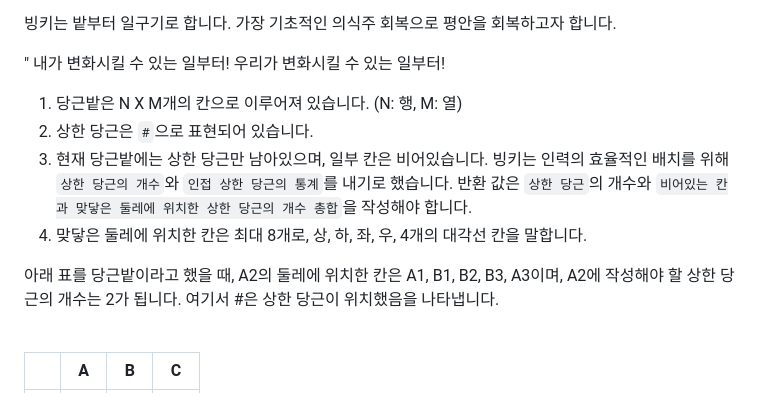
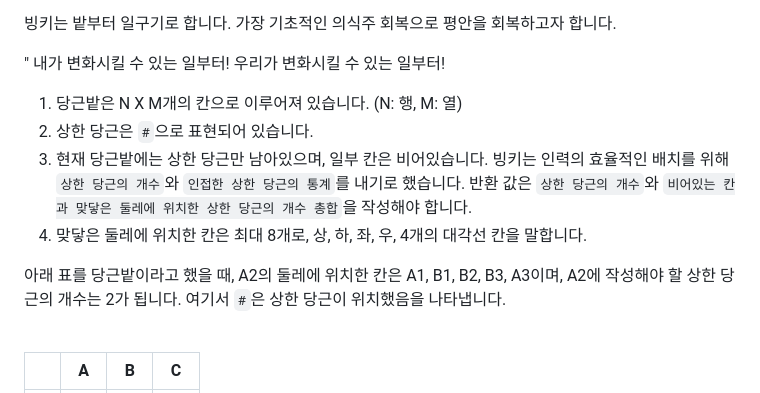
Before and after one commit to weniv/pythonbest20, a Markdown page: src/pages/question5.md, the part around one of its changes. Drawn GitHub-style.

Commit message:
Edit: 문항 오류 수정
비문 및 코드 블럭 수정

```diff
--- a/src/pages/question5.md
+++ b/src/pages/question5.md
@@ -16,10 +16,10 @@
 
 1. 당근밭은 N X M개의 칸으로 이루어져 있습니다. (N: 행, M: 열)
 2. 상한 당근은 `#`으로 표현되어 있습니다.
-3. 현재 당근밭에는 상한 당근만 남아있으며, 일부 칸은 비어있습니다. 빙키는 인력의 효율적인 배치를 위해 `상한 당근의 개수`와 `인접 상한 당근의 통계`를 내기로 했습니다. 반환 값은 `상한 당근`의 개수와 `비어있는 칸과 맞닿은 둘레에 위치한 상한 당근의 개수 총합`을 작성해야 합니다.
+3. 현재 당근밭에는 상한 당근만 남아있으며, 일부 칸은 비어있습니다. 빙키는 인력의 효율적인 배치를 위해 `상한 당근의 개수`와 `인접한 상한 당근의 통계`를 내기로 했습니다. 반환 값은 `상한 당근의 개수`와 `비어있는 칸과 맞닿은 둘레에 위치한 상한 당근의 개수 총합`을 작성해야 합니다.
 4. 맞닿은 둘레에 위치한 칸은 최대 8개로, 상, 하, 좌, 우, 4개의 대각선 칸을 말합니다.
 
-아래 표를 당근밭이라고 했을 때, A2의 둘레에 위치한 칸은 A1, B1, B2, B3, A3이며, A2에 작성해야 할 상한 당근의 개수는 2가 됩니다. 여기서 #은 상한 당근이 위치했음을 나타냅니다.
+아래 표를 당근밭이라고 했을 때, A2의 둘레에 위치한 칸은 A1, B1, B2, B3, A3이며, A2에 작성해야 할 상한 당근의 개수는 2가 됩니다. 여기서 `#`은 상한 당근이 위치했음을 나타냅니다.
 
 <br />
 
```
Also changed, not shown: other parts of src/pages/question5.md (+1 -1 lines).
